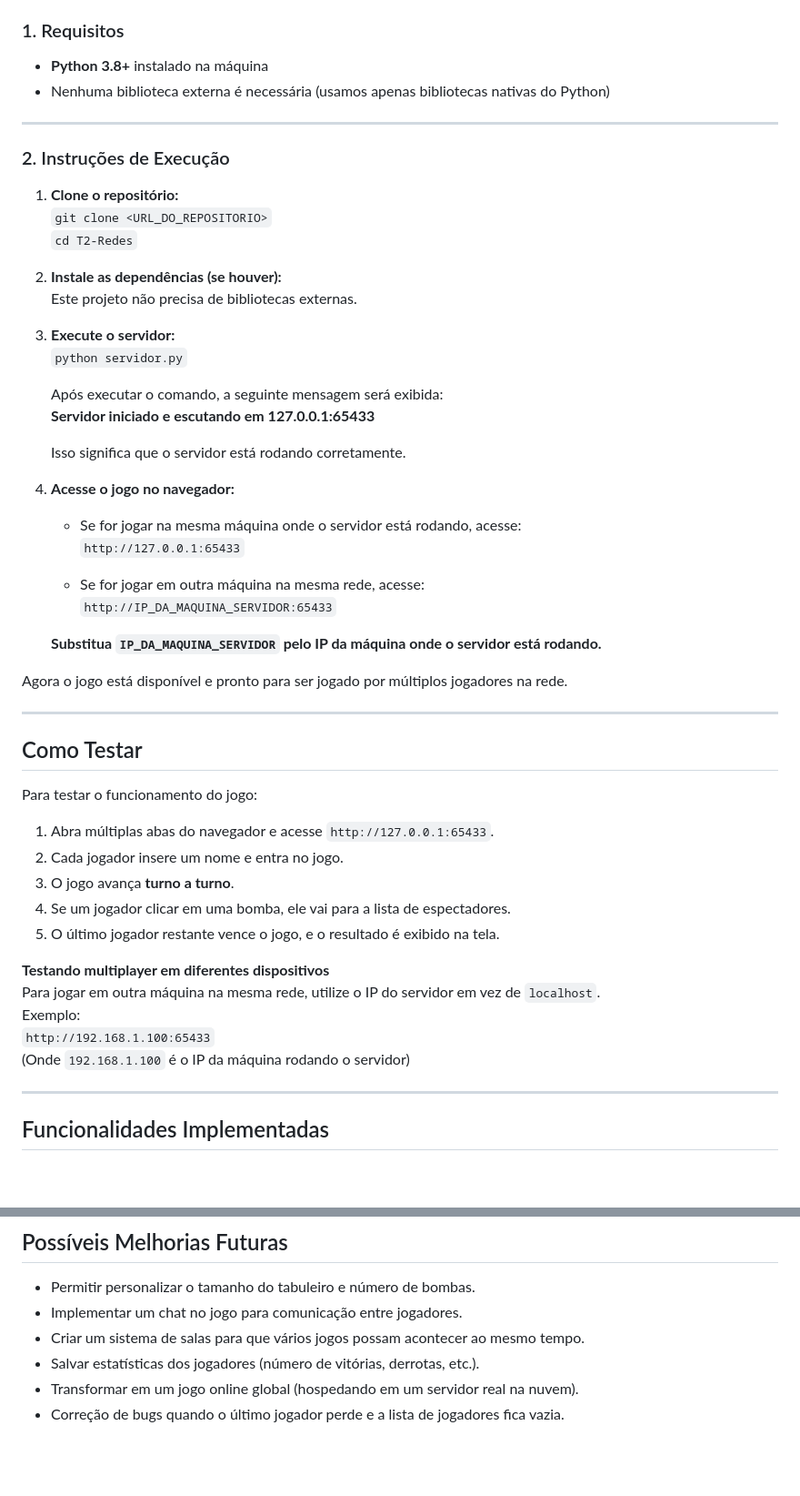
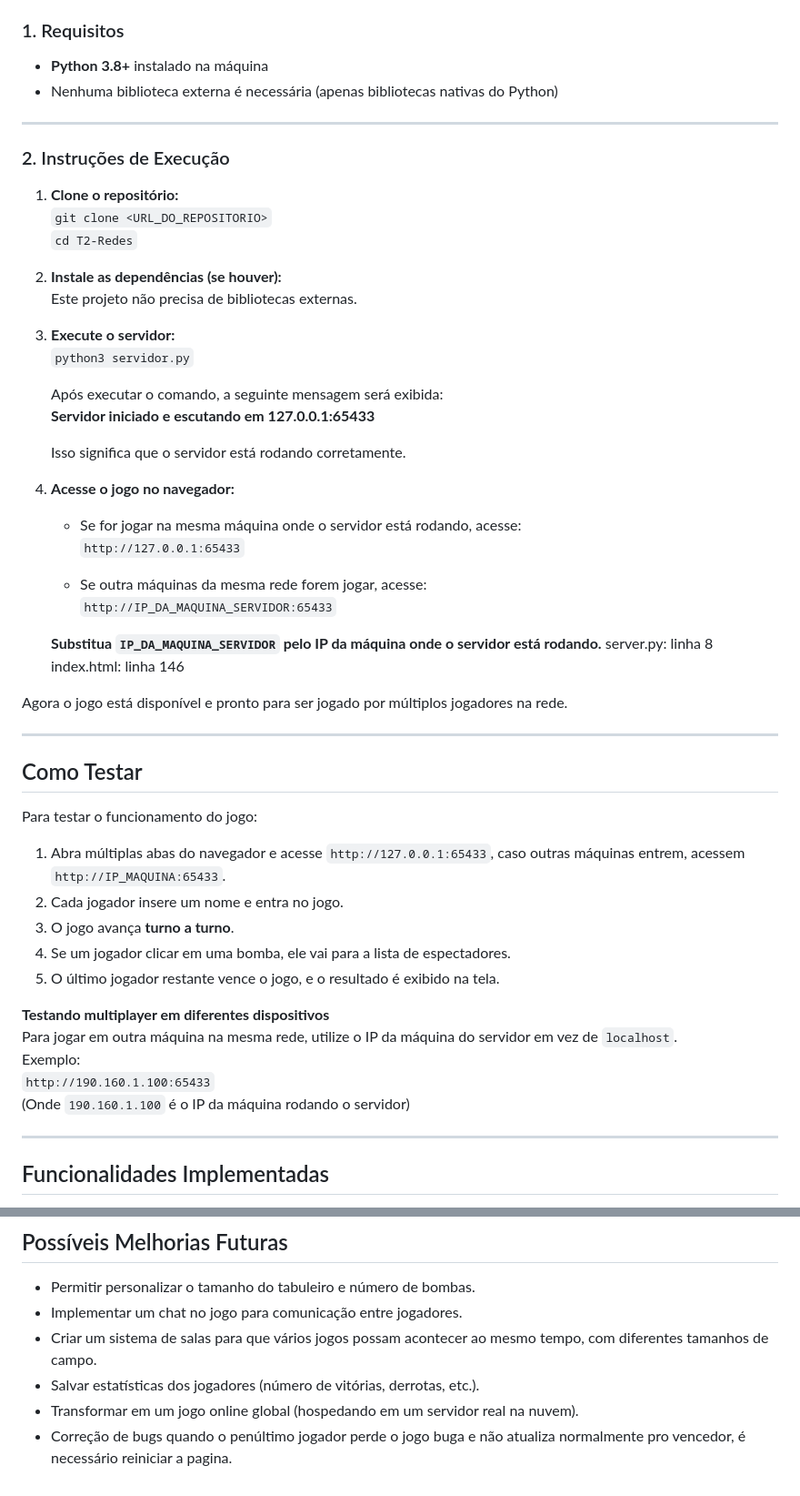
Before and after one commit to Edluck/T2-Redes, a Markdown page: README.md, 2 parts joined by grey strips. Shown at 91% size. GitHub-like rendering; blank space fills up the shorter version.

```diff
--- a/README.md
+++ b/README.md
@@ -33,7 +33,7 @@ O servidor utiliza **sockets e multithreading** para suportar múltiplos jogador
 
 ### 1. Requisitos
 - **Python 3.8+** instalado na máquina
-- Nenhuma biblioteca externa é necessária (usamos apenas bibliotecas nativas do Python)
+- Nenhuma biblioteca externa é necessária (apenas bibliotecas nativas do Python)
 
 ---
 
@@ -47,7 +47,7 @@ O servidor utiliza **sockets e multithreading** para suportar múltiplos jogador
    Este projeto não precisa de bibliotecas externas.
 
 3. **Execute o servidor:**
-   `python servidor.py`
+   `python3 servidor.py`
 
    Após executar o comando, a seguinte mensagem será exibida:
    **Servidor iniciado e escutando em 127.0.0.1:65433**
@@ -58,10 +58,12 @@ O servidor utiliza **sockets e multithreading** para suportar múltiplos jogador
    - Se for jogar na mesma máquina onde o servidor está rodando, acesse:
      `http://127.0.0.1:65433`
 
-   - Se for jogar em outra máquina na mesma rede, acesse:
+   - Se outra máquinas da mesma rede forem jogar, acesse:
      `http://IP_DA_MAQUINA_SERVIDOR:65433`
 
    **Substitua `IP_DA_MAQUINA_SERVIDOR` pelo IP da máquina onde o servidor está rodando.**
+   server.py: linha 8
+   index.html: linha 146
 
 Agora o jogo está disponível e pronto para ser jogado por múltiplos jogadores na rede.
 
@@ -69,17 +71,17 @@ Agora o jogo está disponível e pronto para ser jogado por múltiplos jogadores
 
 ## Como Testar
 Para testar o funcionamento do jogo:
-1. Abra múltiplas abas do navegador e acesse `http://127.0.0.1:65433`.
+1. Abra múltiplas abas do navegador e acesse `http://127.0.0.1:65433`, caso outras máquinas entrem, acessem `http://IP_MAQUINA:65433`.
 2. Cada jogador insere um nome e entra no jogo.
 3. O jogo avança **turno a turno**.
 4. Se um jogador clicar em uma bomba, ele vai para a lista de espectadores.
 5. O último jogador restante vence o jogo, e o resultado é exibido na tela.
 
 **Testando multiplayer em diferentes dispositivos**
-Para jogar em outra máquina na mesma rede, utilize o IP do servidor em vez de `localhost`.
+Para jogar em outra máquina na mesma rede, utilize o IP da máquina do servidor em vez de `localhost`.
 Exemplo:
-`http://192.168.1.100:65433`
-(Onde `192.168.1.100` é o IP da máquina rodando o servidor)
+`http://190.160.1.100:65433`
+(Onde `190.160.1.100` é o IP da máquina rodando o servidor)
 
 ---
 
@@ -98,7 +100,7 @@ Exemplo:
 ## Possíveis Melhorias Futuras
 - Permitir personalizar o tamanho do tabuleiro e número de bombas.
 - Implementar um chat no jogo para comunicação entre jogadores.
-- Criar um sistema de salas para que vários jogos possam acontecer ao mesmo tempo.
+- Criar um sistema de salas para que vários jogos possam acontecer ao mesmo tempo, com diferentes tamanhos de campo.
 - Salvar estatísticas dos jogadores (número de vitórias, derrotas, etc.).
 - Transformar em um jogo online global (hospedando em um servidor real na nuvem).
-- Correção de bugs quando o último jogador perde e a lista de jogadores fica vazia.
+- Correção de bugs quando o penúltimo jogador perde o jogo buga e não atualiza normalmente pro vencedor, é necessário reiniciar a pagina.
```
